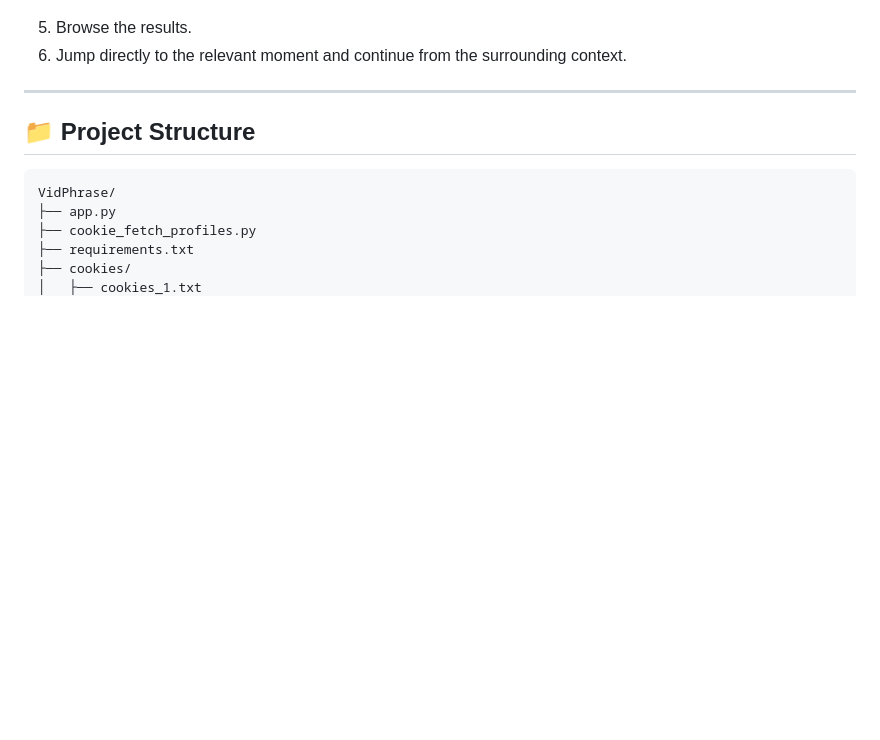
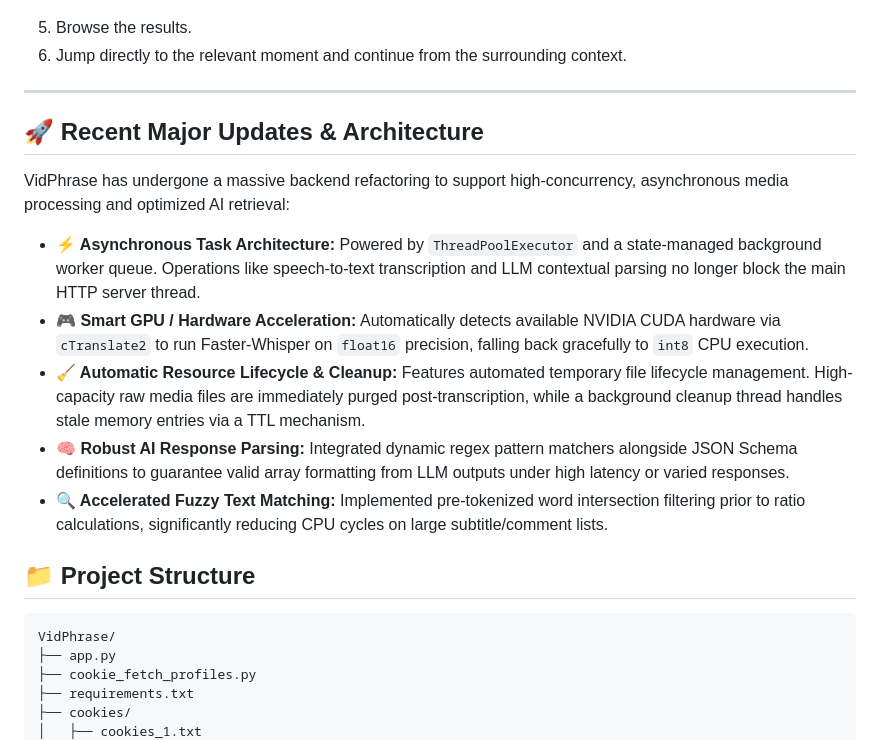
Before and after one commit to WhiteeRabbit/VidPhrase, a Markdown page: README.md, the part around the change. Drawn GitHub-style; blank space fills up the shorter version.

```diff
--- a/README.md
+++ b/README.md
@@ -285,6 +285,16 @@ http://127.0.0.1:9005
 6. Jump directly to the relevant moment and continue from the surrounding context.
 
 ---
+## 🚀 Recent Major Updates & Architecture
+
+VidPhrase has undergone a massive backend refactoring to support high-concurrency, asynchronous media processing and optimized AI retrieval:
+
+* **⚡ Asynchronous Task Architecture:** Powered by `ThreadPoolExecutor` and a state-managed background worker queue. Operations like speech-to-text transcription and LLM contextual parsing no longer block the main HTTP server thread.
+* **🎮 Smart GPU / Hardware Acceleration:** Automatically detects available NVIDIA CUDA hardware via `cTranslate2` to run Faster-Whisper on `float16` precision, falling back gracefully to `int8` CPU execution.
+* **🧹 Automatic Resource Lifecycle & Cleanup:** Features automated temporary file lifecycle management. High-capacity raw media files are immediately purged post-transcription, while a background cleanup thread handles stale memory entries via a TTL mechanism.
+* **🧠 Robust AI Response Parsing:** Integrated dynamic regex pattern matchers alongside JSON Schema definitions to guarantee valid array formatting from LLM outputs under high latency or varied responses.
+* **🔍 Accelerated Fuzzy Text Matching:** Implemented pre-tokenized word intersection filtering prior to ratio calculations, significantly reducing CPU cycles on large subtitle/comment lists.
+
 
 ## 📁 Project Structure
 
```
